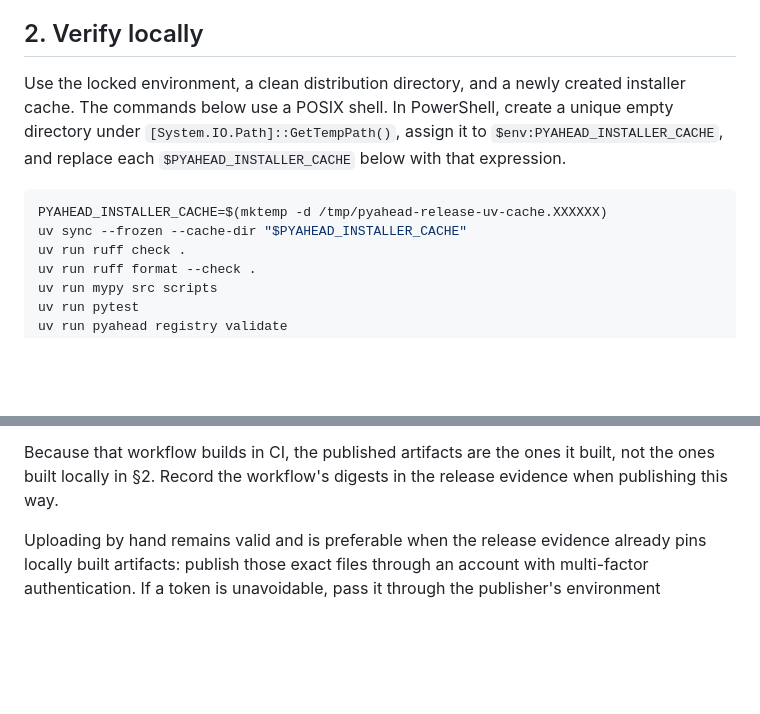
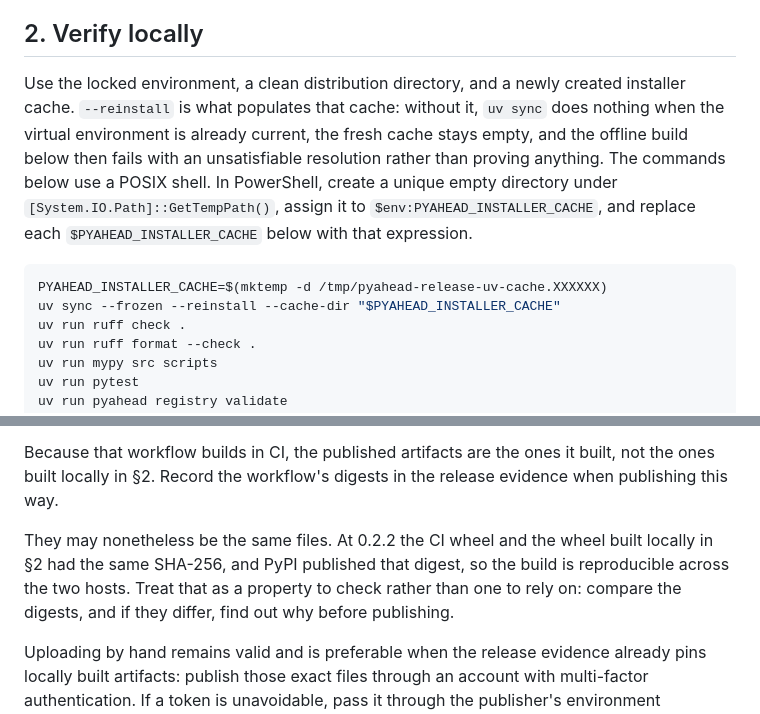
Before and after one commit to diegorusso/pyahead, a Markdown page: docs/releasing.md, 2 parts joined by grey strips. Drawn GitHub-style; blank space fills up the shorter version.

Commit message:
Correct two things the release procedure got wrong
Both found by following it for 0.2.2.

`uv sync --frozen --cache-dir` does nothing when the virtual environment is
already current, so the newly created installer cache stays empty and the
offline build a few lines later fails as unsatisfiable. It proves nothing and
looks like a broken release. `--reinstall` is what actually populates the
cache.

And §4 stated flatly that the published artifacts are not the ones built in
§2. At 0.2.2 they were byte-identical — local build, CI build and the file
PyPI published all had SHA-256 cb304809…. The section now says the weaker true
thing: they may differ, so compare the digests, and find out why if they do.

Co-Authored-By: Claude Opus 5 (1M context) <noreply@anthropic.com>
Claude-Session: https://claude.ai/code/session_01K37T8i1cfKxa3KnaWsiwKL

````diff
--- a/docs/releasing.md
+++ b/docs/releasing.md
@@ -20,14 +20,17 @@ maintainer checks before the first publication.
 ## 2. Verify locally
 
 Use the locked environment, a clean distribution directory, and a newly created
-installer cache. The commands below use a POSIX shell. In PowerShell, create a
+installer cache. `--reinstall` is what populates that cache: without it, `uv
+sync` does nothing when the virtual environment is already current, the fresh
+cache stays empty, and the offline build below then fails with an
+unsatisfiable resolution rather than proving anything. The commands below use a POSIX shell. In PowerShell, create a
 unique empty directory under `[System.IO.Path]::GetTempPath()`, assign it to
 `$env:PYAHEAD_INSTALLER_CACHE`, and replace each
 `$PYAHEAD_INSTALLER_CACHE` below with that expression.
 
 ```console
 PYAHEAD_INSTALLER_CACHE=$(mktemp -d /tmp/pyahead-release-uv-cache.XXXXXX)
-uv sync --frozen --cache-dir "$PYAHEAD_INSTALLER_CACHE"
+uv sync --frozen --reinstall --cache-dir "$PYAHEAD_INSTALLER_CACHE"
 uv run ruff check .
 uv run ruff format --check .
 uv run mypy src scripts
@@ -81,6 +84,12 @@ Because that workflow builds in CI, the published artifacts are the ones it
 built, not the ones built locally in §2. Record the workflow's digests in the
 release evidence when publishing this way.
 
+They may nonetheless be the same files. At 0.2.2 the CI wheel and the wheel
+built locally in §2 had the same SHA-256, and PyPI published that digest, so
+the build is reproducible across the two hosts. Treat that as a property to
+check rather than one to rely on: compare the digests, and if they differ,
+find out why before publishing.
+
 Uploading by hand remains valid and is preferable when the release evidence
 already pins locally built artifacts: publish those exact files through an
 account with multi-factor authentication. If a token is unavoidable, pass it
````
